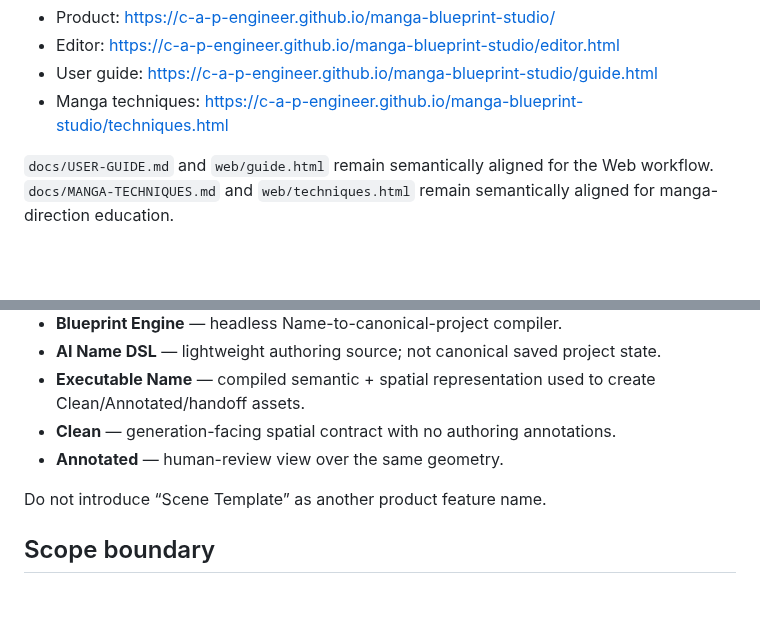
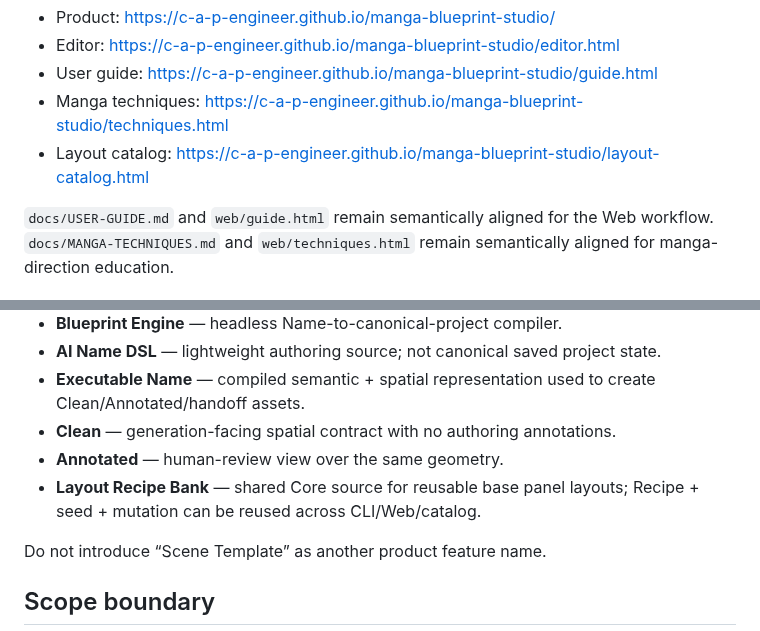
Before and after one commit to c-a-p-engineer/manga-blueprint-studio, a Markdown page: docs/README.md, 2 parts joined by grey strips. Rendered like a GitHub page; blank space fills up the shorter version.

Commit message:
docs: register public layout catalog and terminology

```diff
--- a/docs/README.md
+++ b/docs/README.md
@@ -25,6 +25,7 @@ Public pages:
 - Editor: https://c-a-p-engineer.github.io/manga-blueprint-studio/editor.html
 - User guide: https://c-a-p-engineer.github.io/manga-blueprint-studio/guide.html
 - Manga techniques: https://c-a-p-engineer.github.io/manga-blueprint-studio/techniques.html
+- Layout catalog: https://c-a-p-engineer.github.io/manga-blueprint-studio/layout-catalog.html
 
 `docs/USER-GUIDE.md` and `web/guide.html` remain semantically aligned for the Web workflow. `docs/MANGA-TECHNIQUES.md` and `web/techniques.html` remain semantically aligned for manga-direction education.
 
@@ -61,6 +62,7 @@ A change is not documentation-complete until affected authority and user-facing
 - **Executable Name** — compiled semantic + spatial representation used to create Clean/Annotated/handoff assets.
 - **Clean** — generation-facing spatial contract with no authoring annotations.
 - **Annotated** — human-review view over the same geometry.
+- **Layout Recipe Bank** — shared Core source for reusable base panel layouts; Recipe + seed + mutation can be reused across CLI/Web/catalog.
 
 Do not introduce “Scene Template” as another product feature name.
 
```
